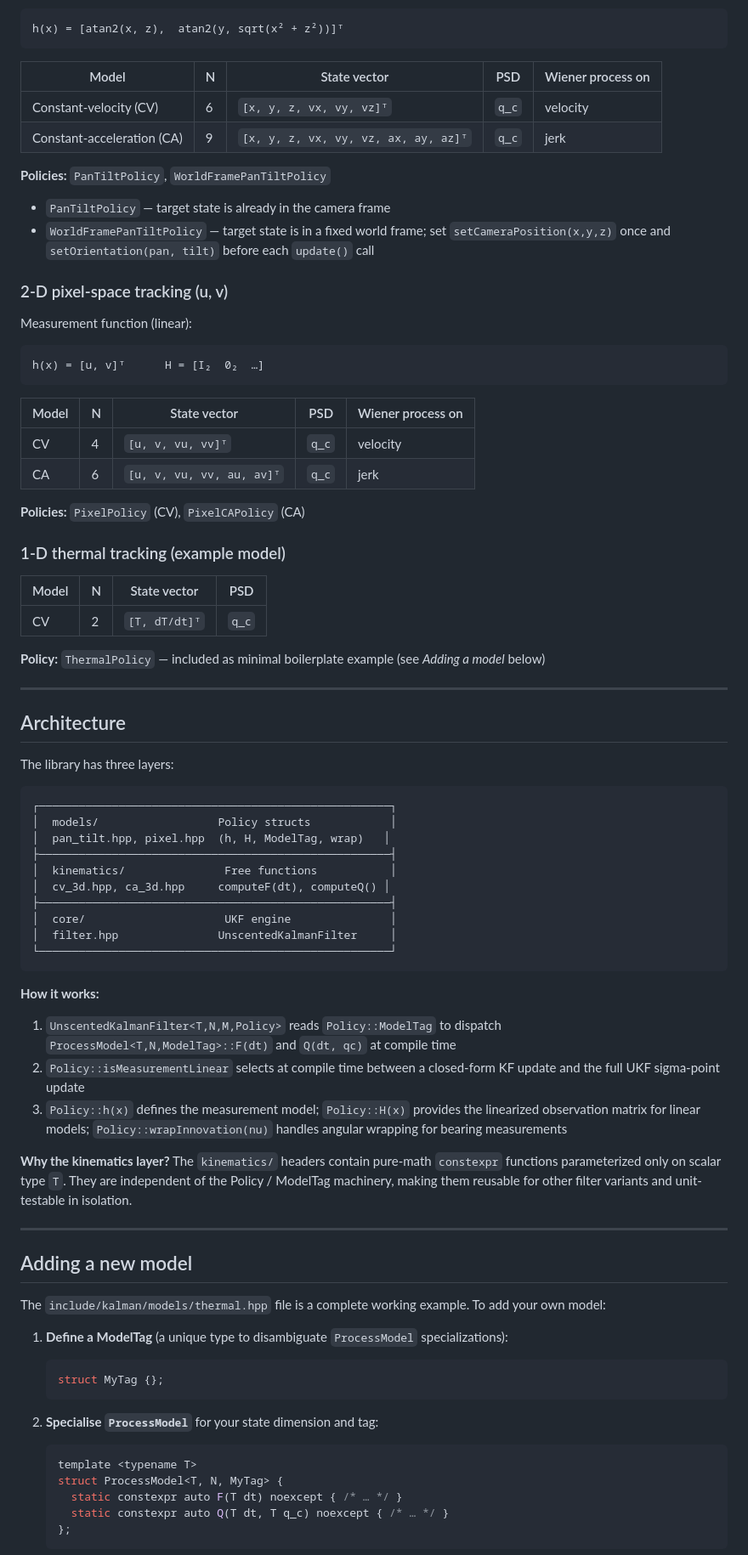
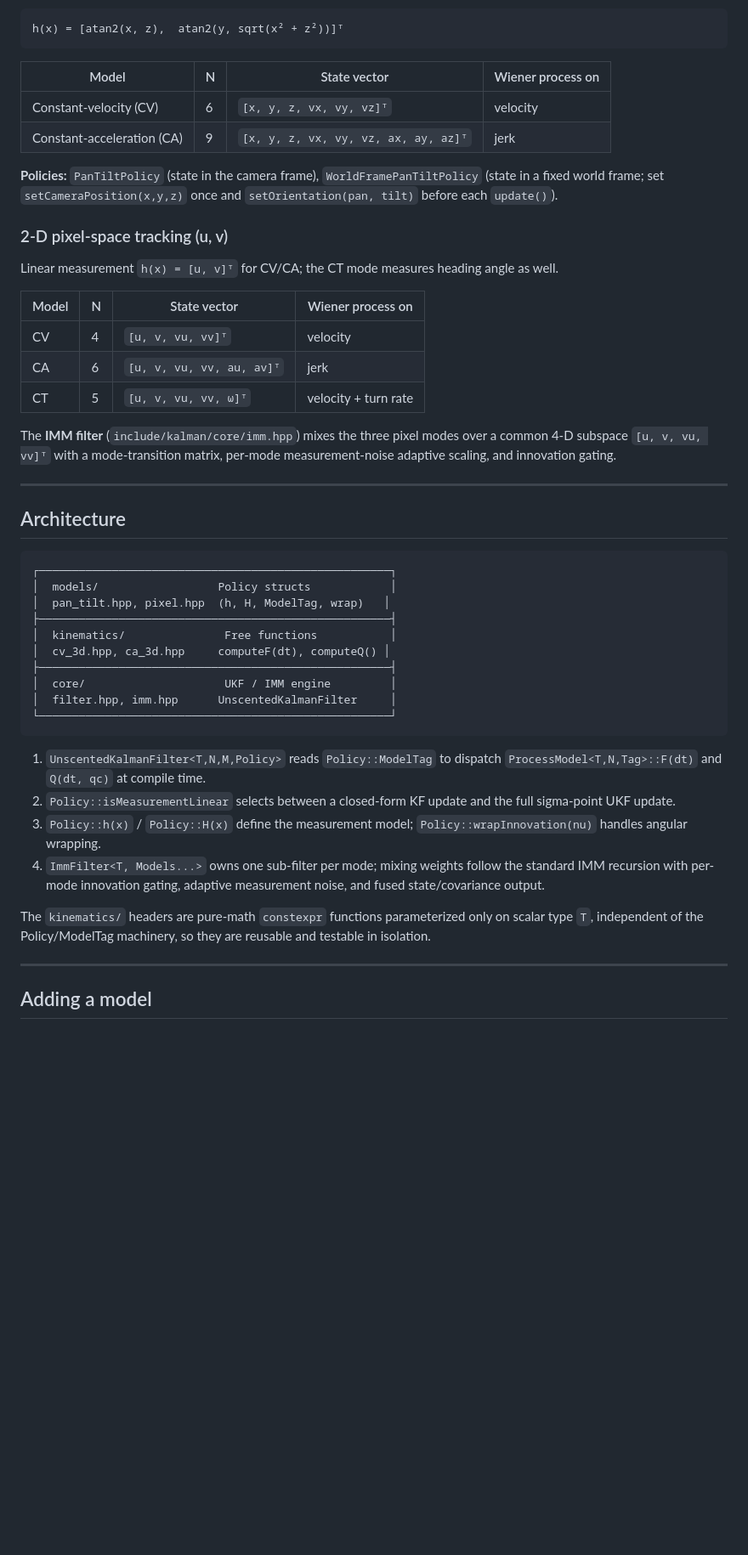
Before and after one commit to ioeftedal/kalman-cpp, a Markdown page: README.md, the part around one of its changes. Shown at 85% size. GitHub-like rendering; blank space fills up the shorter version.

````diff
--- a/README.md
+++ b/README.md
@@ -124,43 +132,28 @@ Measurement function (non-linear):
 h(x) = [atan2(x, z),  atan2(y, sqrt(x² + z²))]ᵀ
 ```
 
-| Model | N | State vector | PSD | Wiener process on |
-|---|---|---|---|---|
-| Constant-velocity (CV) | 6 | `[x, y, z, vx, vy, vz]ᵀ` | `q_c` | velocity |
-| Constant-acceleration (CA) | 9 | `[x, y, z, vx, vy, vz, ax, ay, az]ᵀ` | `q_c` | jerk |
+| Model | N | State vector | Wiener process on |
+|---|---|---|---|
+| Constant-velocity (CV) | 6 | `[x, y, z, vx, vy, vz]ᵀ` | velocity |
+| Constant-acceleration (CA) | 9 | `[x, y, z, vx, vy, vz, ax, ay, az]ᵀ` | jerk |
 
-**Policies:** `PanTiltPolicy`, `WorldFramePanTiltPolicy`
-- `PanTiltPolicy` — target state is already in the camera frame
-- `WorldFramePanTiltPolicy` — target state is in a fixed world frame; set `setCameraPosition(x,y,z)` once and `setOrientation(pan, tilt)` before each `update()` call
+**Policies:** `PanTiltPolicy` (state in the camera frame), `WorldFramePanTiltPolicy` (state in a fixed world frame; set `setCameraPosition(x,y,z)` once and `setOrientation(pan, tilt)` before each `update()`).
 
 ### 2-D pixel-space tracking (u, v)
 
-Measurement function (linear):
+Linear measurement `h(x) = [u, v]ᵀ` for CV/CA; the CT mode measures heading angle as well.
 
-```
-h(x) = [u, v]ᵀ      H = [I₂  0₂  …]
-```
+| Model | N | State vector | Wiener process on |
+|---|---|---|---|
+| CV | 4 | `[u, v, vu, vv]ᵀ` | velocity |
+| CA | 6 | `[u, v, vu, vv, au, av]ᵀ` | jerk |
+| CT | 5 | `[u, v, vu, vv, ω]ᵀ` | velocity + turn rate |
 
-| Model | N | State vector | PSD | Wiener process on |
-|---|---|---|---|---|
-| CV | 4 | `[u, v, vu, vv]ᵀ` | `q_c` | velocity |
-| CA | 6 | `[u, v, vu, vv, au, av]ᵀ` | `q_c` | jerk |
-
-**Policies:** `PixelPolicy` (CV), `PixelCAPolicy` (CA)
-
-### 1-D thermal tracking (example model)
-
-| Model | N | State vector | PSD |
-|---|---|---|---|
-| CV | 2 | `[T, dT/dt]ᵀ` | `q_c` |
-
-**Policy:** `ThermalPolicy` — included as minimal boilerplate example (see _Adding a model_ below)
+The **IMM filter** (`include/kalman/core/imm.hpp`) mixes the three pixel modes over a common 4-D subspace `[u, v, vu, vv]ᵀ` with a mode-transition matrix, per-mode measurement-noise adaptive scaling, and innovation gating.
 
 ---
 
 ## Architecture
-
-The library has three layers:
 
 ```
 ┌─────────────────────────────────────────────────────┐
@@ -170,38 +163,19 @@ The library has three layers:
 │  kinematics/               Free functions           │
 │  cv_3d.hpp, ca_3d.hpp     computeF(dt), computeQ() │
 ├─────────────────────────────────────────────────────┤
-│  core/                     UKF engine               │
-│  filter.hpp               UnscentedKalmanFilter     │
+│  core/                     UKF / IMM engine         │
+│  filter.hpp, imm.hpp      UnscentedKalmanFilter     │
 └─────────────────────────────────────────────────────┘
 ```
 
-**How it works:**
+1. `UnscentedKalmanFilter<T,N,M,Policy>` reads `Policy::ModelTag` to dispatch `ProcessModel<T,N,Tag>::F(dt)` and `Q(dt, qc)` at compile time.
+2. `Policy::isMeasurementLinear` selects between a closed-form KF update and the full sigma-point UKF update.
+3. `Policy::h(x)` / `Policy::H(x)` define the measurement model; `Policy::wrapInnovation(nu)` handles angular wrapping.
+4. `ImmFilter<T, Models...>` owns one sub-filter per mode; mixing weights follow the standard IMM recursion with per-mode innovation gating, adaptive measurement noise, and fused state/covariance output.
 
-1. `UnscentedKalmanFilter<T,N,M,Policy>` reads `Policy::ModelTag` to dispatch `ProcessModel<T,N,ModelTag>::F(dt)` and `Q(dt, qc)` at compile time
-2. `Policy::isMeasurementLinear` selects at compile time between a closed-form KF update and the full UKF sigma-point update
-3. `Policy::h(x)` defines the measurement model; `Policy::H(x)` provides the linearized observation matrix for linear models; `Policy::wrapInnovation(nu)` handles angular wrapping for bearing measurements
-
-**Why the kinematics layer?** The `kinematics/` headers contain pure-math `constexpr` functions parameterized only on scalar type `T`. They are independent of the Policy / ModelTag machinery, making them reusable for other filter variants and unit-testable in isolation.
+The `kinematics/` headers are pure-math `constexpr` functions parameterized only on scalar type `T`, independent of the Policy/ModelTag machinery, so they are reusable and testable in isolation.
 
 ---
 
-## Adding a new model
+## Adding a model
 
-The `include/kalman/models/thermal.hpp` file is a complete working example. To add your own model:
-
-1. **Define a ModelTag** (a unique type to disambiguate `ProcessModel` specializations):
-
-   ```cpp
-   struct MyTag {};
-   ```
-
-2. **Specialise `ProcessModel`** for your state dimension and tag:
-
-   ```cpp
-   template <typename T>
-   struct ProcessModel<T, N, MyTag> {
-     static constexpr auto F(T dt) noexcept { /* … */ }
-     static constexpr auto Q(T dt, T q_c) noexcept { /* … */ }
-   };
-   ```
-
````
Also changed, not shown: other parts of README.md (+112 -120 lines).
